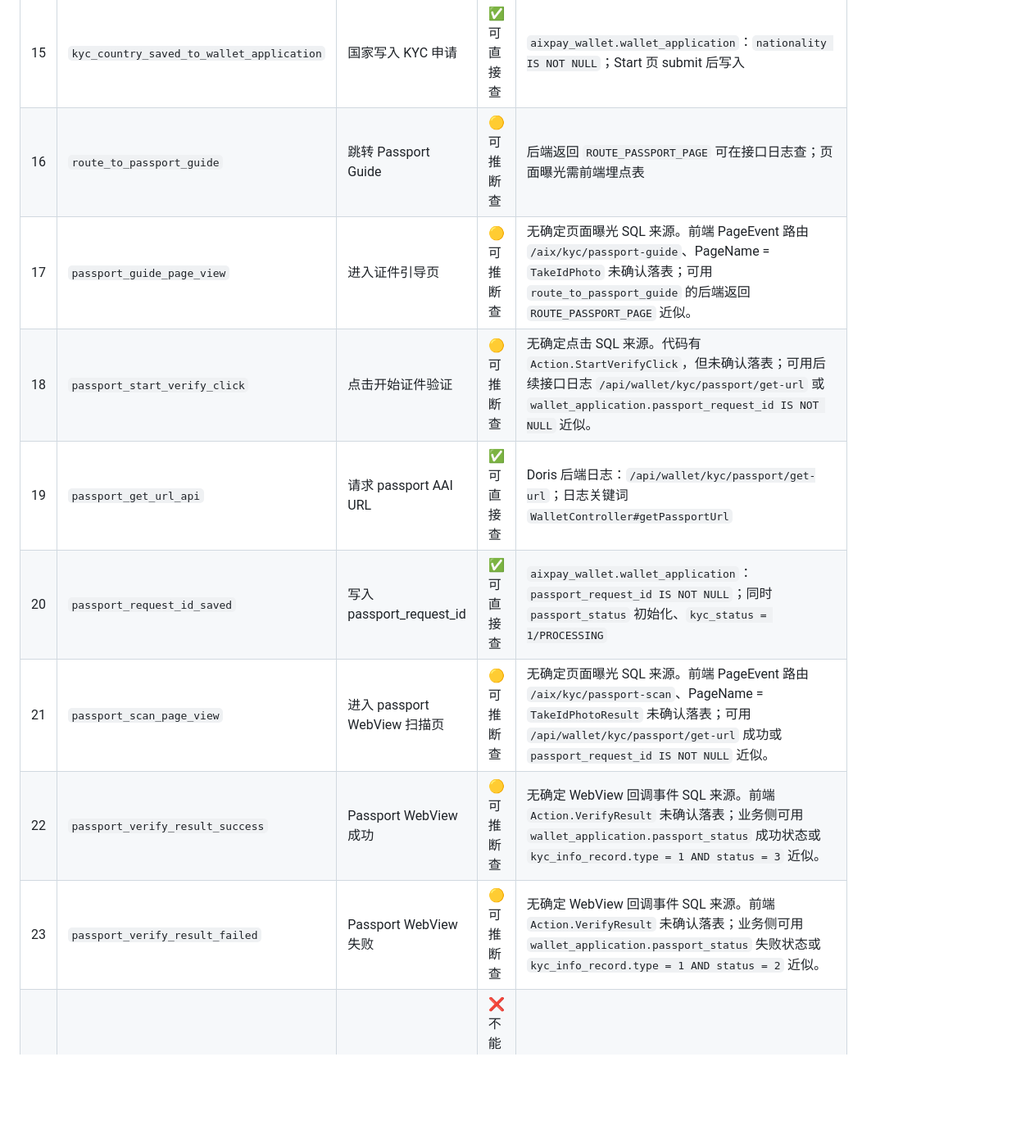
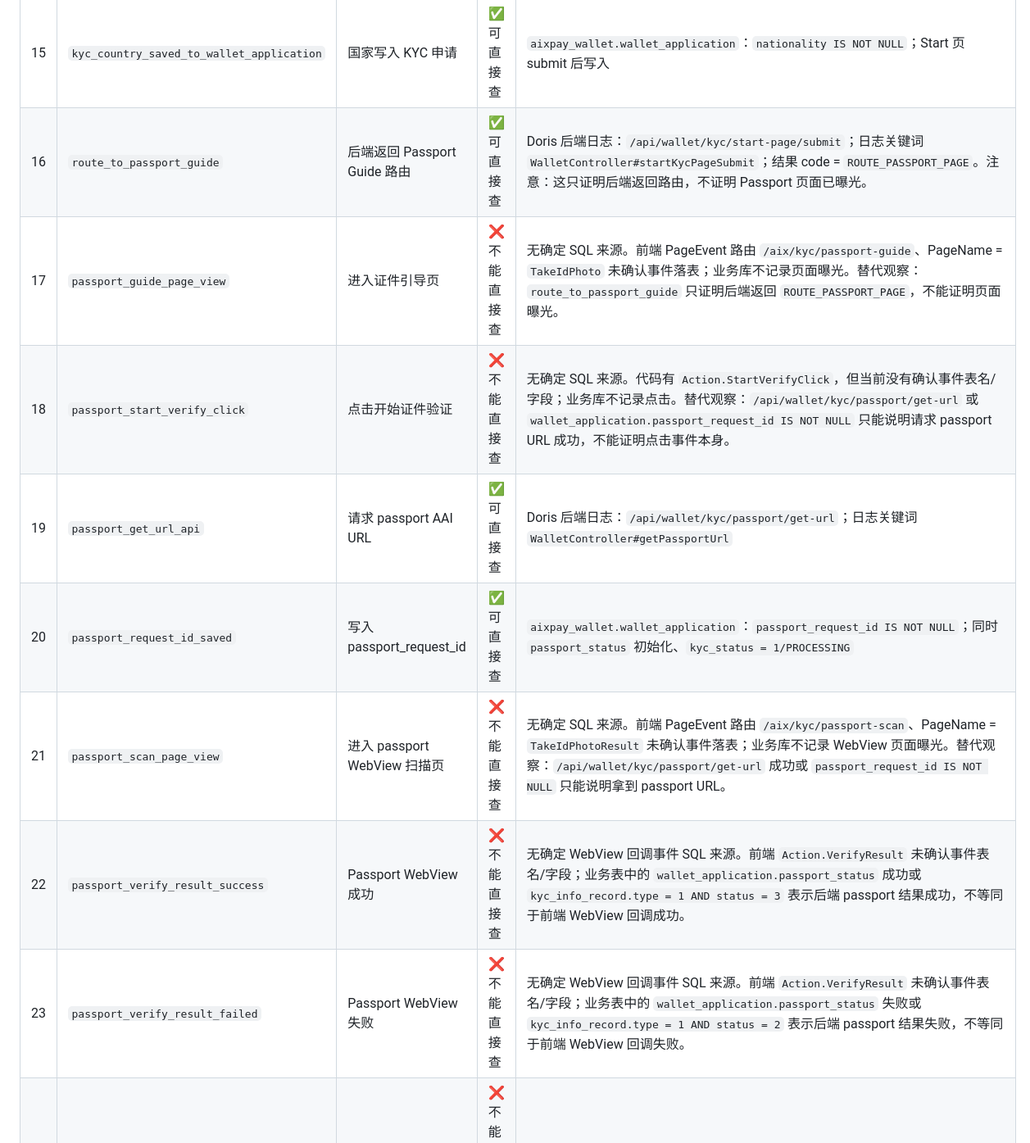
Before and after one commit to kelvin381539960-cyber/ai, a Markdown page: KYC_ACTION_QUERYABILITY.md, the part around one of its changes. Shown at 82% size. Rendered like a GitHub page; blank space fills up the shorter version.

Commit message:
docs: finalize KYC action queryability statuses

```diff
--- a/KYC_ACTION_QUERYABILITY.md
+++ b/KYC_ACTION_QUERYABILITY.md
@@ -37,14 +37,14 @@
 | 13 | `kyc_agreement_saved` | KYC_START 协议落库 | ✅ 可直接查 | `aixpay_app.user_agreement_consent`：`location = 'KYC_START'`，时间字段 `consented_at` |
 | 14 | `wallet_application_created_or_loaded` | 创建或获取 KYC 主申请 | ✅ 可直接查 | `aixpay_wallet.wallet_application`：按 `user_id` 查记录；时间字段 `create_time` |
 | 15 | `kyc_country_saved_to_wallet_application` | 国家写入 KYC 申请 | ✅ 可直接查 | `aixpay_wallet.wallet_application`：`nationality IS NOT NULL`；Start 页 submit 后写入 |
-| 16 | `route_to_passport_guide` | 跳转 Passport Guide | 🟡 可推断查 | 后端返回 `ROUTE_PASSPORT_PAGE` 可在接口日志查；页面曝光需前端埋点表 |
-| 17 | `passport_guide_page_view` | 进入证件引导页 | 🟡 可推断查 | 无确定页面曝光 SQL 来源。前端 PageEvent 路由 `/aix/kyc/passport-guide`、PageName = `TakeIdPhoto` 未确认落表；可用 `route_to_passport_guide` 的后端返回 `ROUTE_PASSPORT_PAGE` 近似。 |
-| 18 | `passport_start_verify_click` | 点击开始证件验证 | 🟡 可推断查 | 无确定点击 SQL 来源。代码有 `Action.StartVerifyClick`，但未确认落表；可用后续接口日志 `/api/wallet/kyc/passport/get-url` 或 `wallet_application.passport_request_id IS NOT NULL` 近似。 |
+| 16 | `route_to_passport_guide` | 后端返回 Passport Guide 路由 | ✅ 可直接查 | Doris 后端日志：`/api/wallet/kyc/start-page/submit`；日志关键词 `WalletController#startKycPageSubmit`；结果 code = `ROUTE_PASSPORT_PAGE`。注意：这只证明后端返回路由，不证明 Passport 页面已曝光。 |
+| 17 | `passport_guide_page_view` | 进入证件引导页 | ❌ 不能直接查 | 无确定 SQL 来源。前端 PageEvent 路由 `/aix/kyc/passport-guide`、PageName = `TakeIdPhoto` 未确认事件落表；业务库不记录页面曝光。替代观察：`route_to_passport_guide` 只证明后端返回 `ROUTE_PASSPORT_PAGE`，不能证明页面曝光。 |
+| 18 | `passport_start_verify_click` | 点击开始证件验证 | ❌ 不能直接查 | 无确定 SQL 来源。代码有 `Action.StartVerifyClick`，但当前没有确认事件表名/字段；业务库不记录点击。替代观察：`/api/wallet/kyc/passport/get-url` 或 `wallet_application.passport_request_id IS NOT NULL` 只能说明请求 passport URL 成功，不能证明点击事件本身。 |
 | 19 | `passport_get_url_api` | 请求 passport AAI URL | ✅ 可直接查 | Doris 后端日志：`/api/wallet/kyc/passport/get-url`；日志关键词 `WalletController#getPassportUrl` |
 | 20 | `passport_request_id_saved` | 写入 passport_request_id | ✅ 可直接查 | `aixpay_wallet.wallet_application`：`passport_request_id IS NOT NULL`；同时 `passport_status` 初始化、`kyc_status = 1/PROCESSING` |
-| 21 | `passport_scan_page_view` | 进入 passport WebView 扫描页 | 🟡 可推断查 | 无确定页面曝光 SQL 来源。前端 PageEvent 路由 `/aix/kyc/passport-scan`、PageName = `TakeIdPhotoResult` 未确认落表；可用 `/api/wallet/kyc/passport/get-url` 成功或 `passport_request_id IS NOT NULL` 近似。 |
-| 22 | `passport_verify_result_success` | Passport WebView 成功 | 🟡 可推断查 | 无确定 WebView 回调事件 SQL 来源。前端 `Action.VerifyResult` 未确认落表；业务侧可用 `wallet_application.passport_status` 成功状态或 `kyc_info_record.type = 1 AND status = 3` 近似。 |
-| 23 | `passport_verify_result_failed` | Passport WebView 失败 | 🟡 可推断查 | 无确定 WebView 回调事件 SQL 来源。前端 `Action.VerifyResult` 未确认落表；业务侧可用 `wallet_application.passport_status` 失败状态或 `kyc_info_record.type = 1 AND status = 2` 近似。 |
+| 21 | `passport_scan_page_view` | 进入 passport WebView 扫描页 | ❌ 不能直接查 | 无确定 SQL 来源。前端 PageEvent 路由 `/aix/kyc/passport-scan`、PageName = `TakeIdPhotoResult` 未确认事件落表；业务库不记录 WebView 页面曝光。替代观察：`/api/wallet/kyc/passport/get-url` 成功或 `passport_request_id IS NOT NULL` 只能说明拿到 passport URL。 |
+| 22 | `passport_verify_result_success` | Passport WebView 成功 | ❌ 不能直接查 | 无确定 WebView 回调事件 SQL 来源。前端 `Action.VerifyResult` 未确认事件表名/字段；业务表中的 `wallet_application.passport_status` 成功或 `kyc_info_record.type = 1 AND status = 3` 表示后端 passport 结果成功，不等同于前端 WebView 回调成功。 |
+| 23 | `passport_verify_result_failed` | Passport WebView 失败 | ❌ 不能直接查 | 无确定 WebView 回调事件 SQL 来源。前端 `Action.VerifyResult` 未确认事件表名/字段；业务表中的 `wallet_application.passport_status` 失败或 `kyc_info_record.type = 1 AND status = 2` 表示后端 passport 结果失败，不等同于前端 WebView 回调失败。 |
 | 24 | `face_guide_page_view` | 进入 Face Guide | ❌ 不能确认直接查 | 页面存在，路由 `/aix/kyc/face-guide`；但 `PageNameMap` 没有 KycFaceGuide 映射 |
 | 25 | `face_continue_click` | Face Guide 点击 Continue | ❌ 不能直接查 | 代码有点击逻辑，但未看到 `sendEvent` |
 | 26 | `liveness_get_url_api` | 请求 liveness AAI URL | ✅ 可直接查 | Doris 后端日志：`/api/wallet/kyc/liveness/get-url`；日志关键词 `WalletController#getLivenessUrl` |
```
Also changed, not shown: other parts of KYC_ACTION_QUERYABILITY.md (+11 -11 lines).
